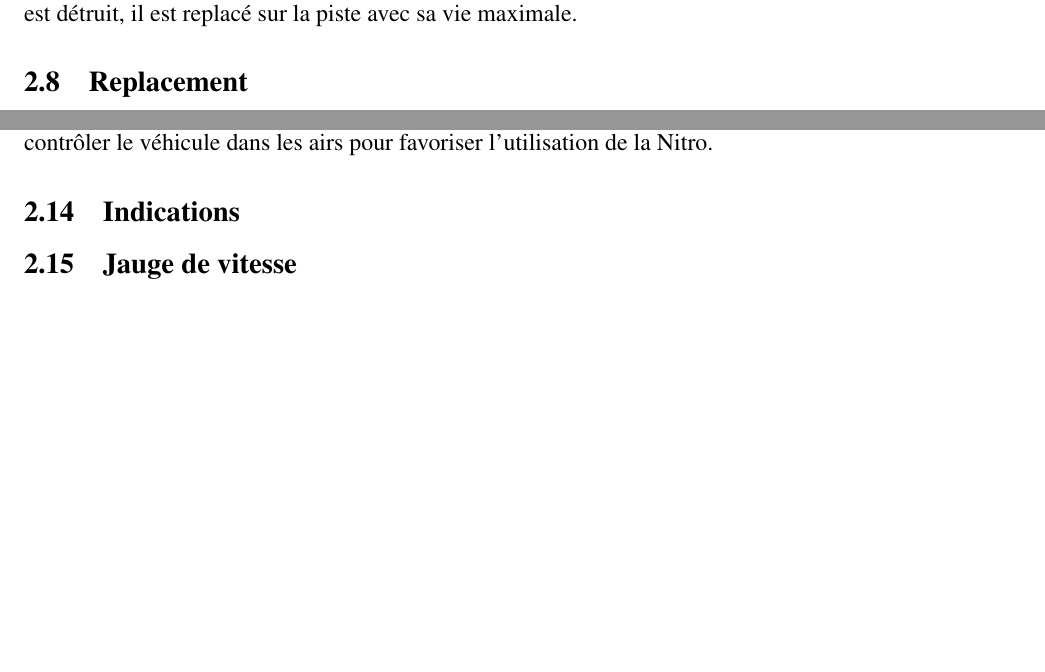
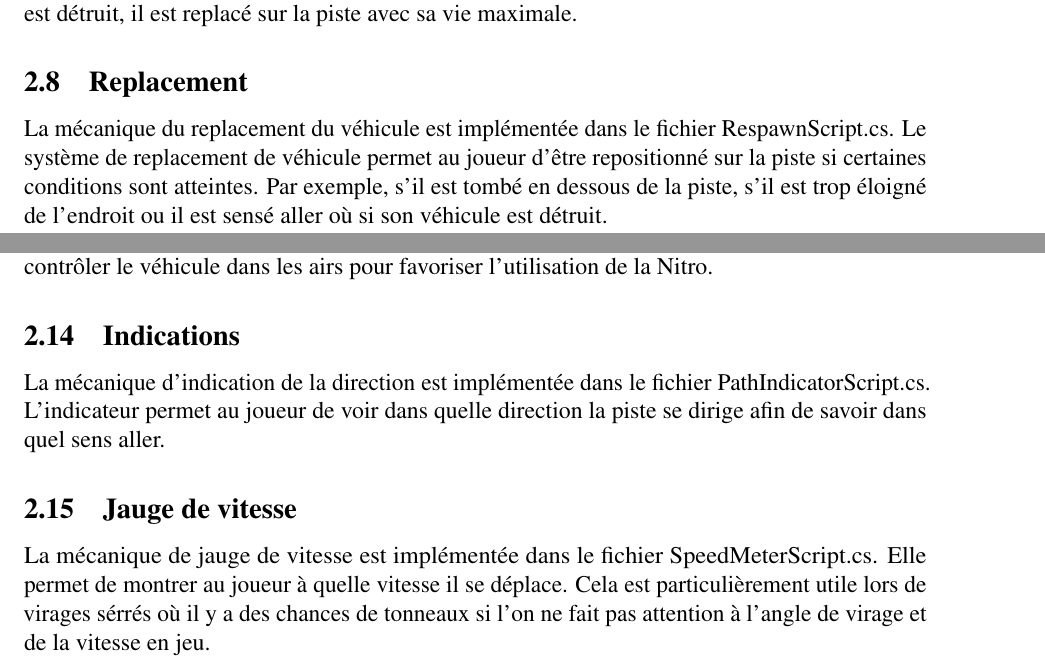
Before and after one commit to GuillaumeArruda/LOG4715, a LaTeX document (Jeu de course/rapport.tex): two parts of pages 2 and 3 of 3, joined at a grey line, cut so that both start at the same text, the shorter picture padded with empty space. Compiled offline with pdfLaTeX.

Commit message:
Continuite du rapport

```diff
--- a/Jeu de course/rapport.tex
+++ b/Jeu de course/rapport.tex
@@ -136,6 +136,7 @@ La mécanique d'object destructible est implémentée dans le fichier Destructib
 \subsection{Dommages au véhicule}
 La mécanique de dommage au véhicule est implémentée dans le fichier DamageScript.cs.Elle permet au véhicule de recevoir du dommage lorsqu'il collisionne avec un projectile ou un autre vehicule. Lorsque le véhicule est partiellement endommagé, sa vitesse maximale est légèrement réduite. S'il est très endommagé, la vitesse maximale est encore plus impactée. Si le vehicule est détruit, il est replacé sur la piste avec sa vie maximale.
 \subsection{Replacement}
+La mécanique du replacement du véhicule est implémentée dans le fichier RespawnScript.cs. Le système de replacement de véhicule permet au joueur d'être repositionné sur la piste si certaines conditions sont atteintes. Par exemple, s'il est tombé en dessous de la piste, s'il est trop éloigné de l'endroit ou il est sensé aller où si son véhicule est détruit.
 \subsection{Bonus accélérateurs}
 La mécanique de bonus accélérateurs est implémentée dans le fichier CarAccelerator.cs. Les accélérateurs accélèrent les véhicules qui les touches dans la direction où les véhicules font face.
 \subsection{Objets collectionnables}
@@ -147,7 +148,9 @@ La mécanique de saut simple est implémenté dans le fichier JumpScript.cs. Ell
 \subsection{Orientation aérienne}
 La mécanique d'orientation aérienne est implémenté dans le fichier JumpScript.cs. Elle utilise les touches W,S pour le contrôle le long de l'axe des z, les touches A,D pour le contrôle le long de l'axe des y et Q,E pour le contrôle le long de l'axe des x. Elle permet au joueur de facilement contrôler le véhicule dans les airs pour favoriser l'utilisation de la Nitro.
 \subsection{Indications}
+La mécanique d'indication de la direction est implémentée dans le fichier PathIndicatorScript.cs. L'indicateur permet au joueur de voir dans quelle direction la piste se dirige afin de savoir dans quel sens aller.
 \subsection{Jauge de vitesse}
+La mécanique de jauge de vitesse est implémentée dans le fichier SpeedMeterScript.cs. Elle permet de montrer au joueur à quelle vitesse il se déplace. Cela est particulièrement utile lors de virages sérrés où il y a des chances de tonneaux si l'on ne fait pas attention à l'angle de virage et de la vitesse en jeu.
 
 \vspace{10pt}
 %----------------------------------------------------------------------------------------
```
